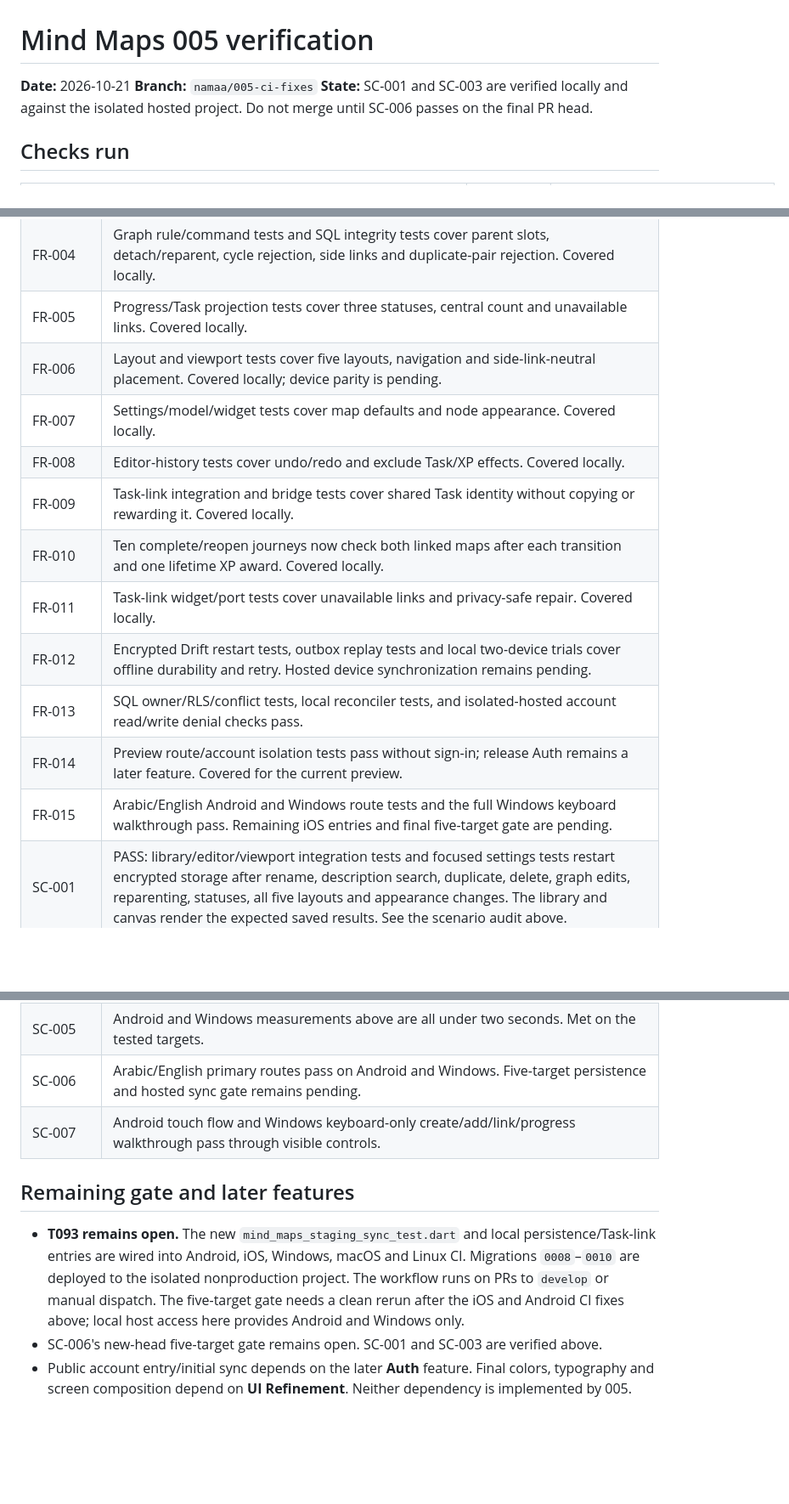
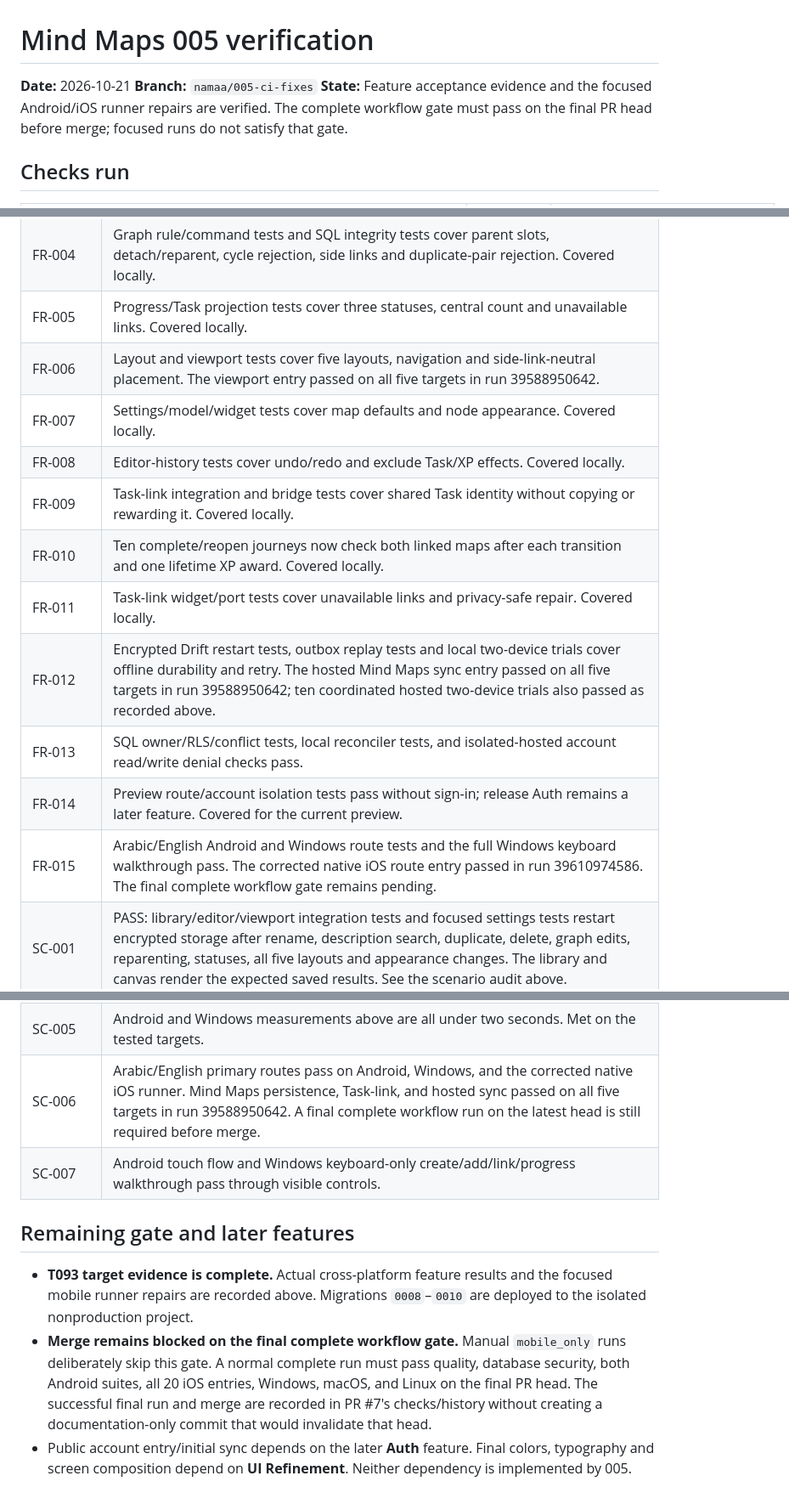
Before and after one commit to TarekHayan/Namaa, a Markdown page: specs/005-mind-maps/verification.md, 3 parts joined by grey strips. Shown at 85% size. Rendered like a GitHub page; blank space fills up the shorter version.

Commit message:
docs(mind-maps): record verified mobile CI repairs [skip ci]

```diff
--- a/specs/005-mind-maps/verification.md
+++ b/specs/005-mind-maps/verification.md
@@ -2,7 +2,7 @@
 
 **Date:** 2026-10-21
 **Branch:** `namaa/005-ci-fixes`
-**State:** SC-001 and SC-003 are verified locally and against the isolated hosted project. Do not merge until SC-006 passes on the final PR head.
+**State:** Feature acceptance evidence and the focused Android/iOS runner repairs are verified. The complete workflow gate must pass on the final PR head before merge; focused runs do not satisfy that gate.
 
 ## Checks run
 
@@ -103,26 +109,26 @@ SC-001 passes on the tested preview and Windows target: every scenario group has
 | FR-003 | Graph command, editor and repository tests cover node kinds, validation, edits, movement and central-node protection. Covered locally. |
 | FR-004 | Graph rule/command tests and SQL integrity tests cover parent slots, detach/reparent, cycle rejection, side links and duplicate-pair rejection. Covered locally. |
 | FR-005 | Progress/Task projection tests cover three statuses, central count and unavailable links. Covered locally. |
-| FR-006 | Layout and viewport tests cover five layouts, navigation and side-link-neutral placement. Covered locally; device parity is pending. |
+| FR-006 | Layout and viewport tests cover five layouts, navigation and side-link-neutral placement. The viewport entry passed on all five targets in run 39588950642. |
 | FR-007 | Settings/model/widget tests cover map defaults and node appearance. Covered locally. |
 | FR-008 | Editor-history tests cover undo/redo and exclude Task/XP effects. Covered locally. |
 | FR-009 | Task-link integration and bridge tests cover shared Task identity without copying or rewarding it. Covered locally. |
 | FR-010 | Ten complete/reopen journeys now check both linked maps after each transition and one lifetime XP award. Covered locally. |
 | FR-011 | Task-link widget/port tests cover unavailable links and privacy-safe repair. Covered locally. |
-| FR-012 | Encrypted Drift restart tests, outbox replay tests and local two-device trials cover offline durability and retry. Hosted device synchronization remains pending. |
+| FR-012 | Encrypted Drift restart tests, outbox replay tests and local two-device trials cover offline durability and retry. The hosted Mind Maps sync entry passed on all five targets in run 39588950642; ten coordinated hosted two-device trials also passed as recorded above. |
 | FR-013 | SQL owner/RLS/conflict tests, local reconciler tests, and isolated-hosted account read/write denial checks pass. |
 | FR-014 | Preview route/account isolation tests pass without sign-in; release Auth remains a later feature. Covered for the current preview. |
-| FR-015 | Arabic/English Android and Windows route tests and the full Windows keyboard walkthrough pass. Remaining iOS entries and final five-target gate are pending. |
+| FR-015 | Arabic/English Android and Windows route tests and the full Windows keyboard walkthrough pass. The corrected native iOS route entry passed in run 39610974586. The final complete workflow gate remains pending. |
 | SC-001 | PASS: library/editor/viewport integration tests and focused settings tests restart encrypted storage after rename, description search, duplicate, delete, graph edits, reparenting, statuses, all five layouts and appearance changes. The library and canvas render the expected saved results. See the scenario audit above. |
 | SC-002 | Ten alternate map/Tasks completion and reopening journeys pass for two linked maps; one XP award persists after restart. Covered locally. |
 | SC-003 | PASS: ten of ten hosted trials on an Android 17 emulator and Windows desktop with separate encrypted local databases, offline restart on each trial, same-account Supabase reconnection, independent-node merge, retained nonwinning same-node conflict, and four unique remote nodes. Both target processes exited successfully. |
 | SC-004 | Isolated-hosted test with two authenticated accounts returned zero foreign map/node/parent/side/conflict rows and rejected foreign mutation of all four graph record types and conflict deletion. The local repository test kept the debug preview identity separate from the real account in both directions; route-switch tests clear stale private UI. Targeted Windows staging and repository tests passed. |
 | SC-005 | Android and Windows measurements above are all under two seconds. Met on the tested targets. |
-| SC-006 | Arabic/English primary routes pass on Android and Windows. Five-target persistence and hosted sync gate remains pending. |
+| SC-006 | Arabic/English primary routes pass on Android, Windows, and the corrected native iOS runner. Mind Maps persistence, Task-link, and hosted sync passed on all five targets in run 39588950642. A final complete workflow run on the latest head is still required before merge. |
 | SC-007 | Android touch flow and Windows keyboard-only create/add/link/progress walkthrough pass through visible controls. |
 
 ## Remaining gate and later features
 
-- **T093 remains open.** The new `mind_maps_staging_sync_test.dart` and local persistence/Task-link entries are wired into Android, iOS, Windows, macOS and Linux CI. Migrations `0008`–`0010` are deployed to the isolated nonproduction project. The workflow runs on PRs to `develop` or manual dispatch. The five-target gate needs a clean rerun after the iOS and Android CI fixes above; local host access here provides Android and Windows only.
-- SC-006's new-head five-target gate remains open. SC-001 and SC-003 are verified above.
+- **T093 target evidence is complete.** Actual cross-platform feature results and the focused mobile runner repairs are recorded above. Migrations `0008`–`0010` are deployed to the isolated nonproduction project.
+- **Merge remains blocked on the final complete workflow gate.** Manual `mobile_only` runs deliberately skip this gate. A normal complete run must pass quality, database security, both Android suites, all 20 iOS entries, Windows, macOS, and Linux on the final PR head. The successful final run and merge are recorded in PR #7's checks/history without creating a documentation-only commit that would invalidate that head.
 - Public account entry/initial sync depends on the later **Auth** feature. Final colors, typography and screen composition depend on **UI Refinement**. Neither dependency is implemented by 005.
```
Also changed, not shown: other parts of specs/005-mind-maps/verification.md (+6 -0 lines), specs/005-mind-maps/tasks.md (+1 -1 lines).
